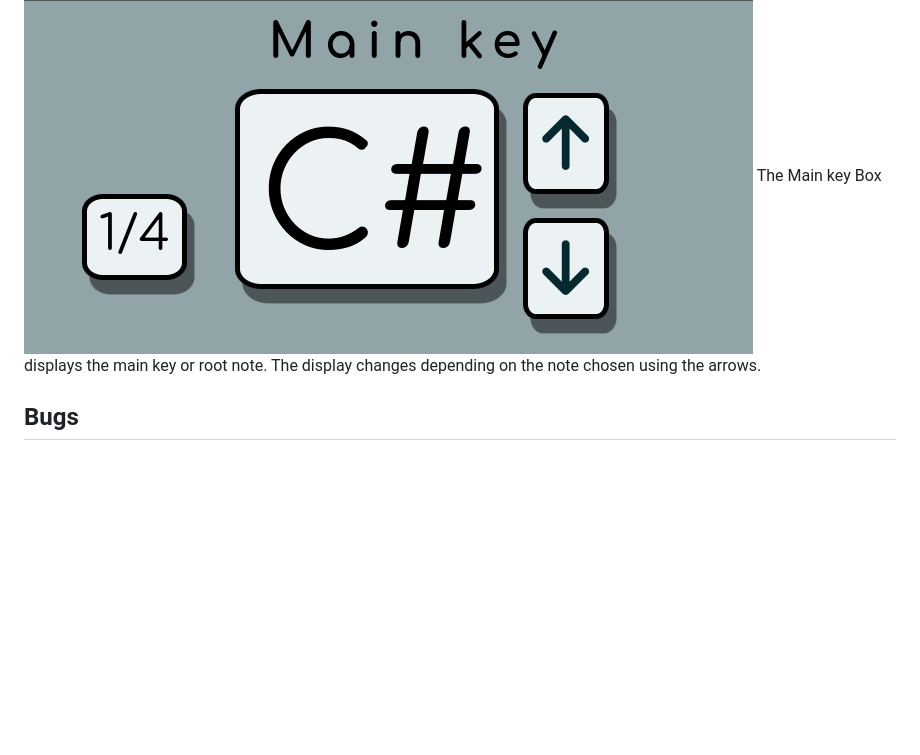
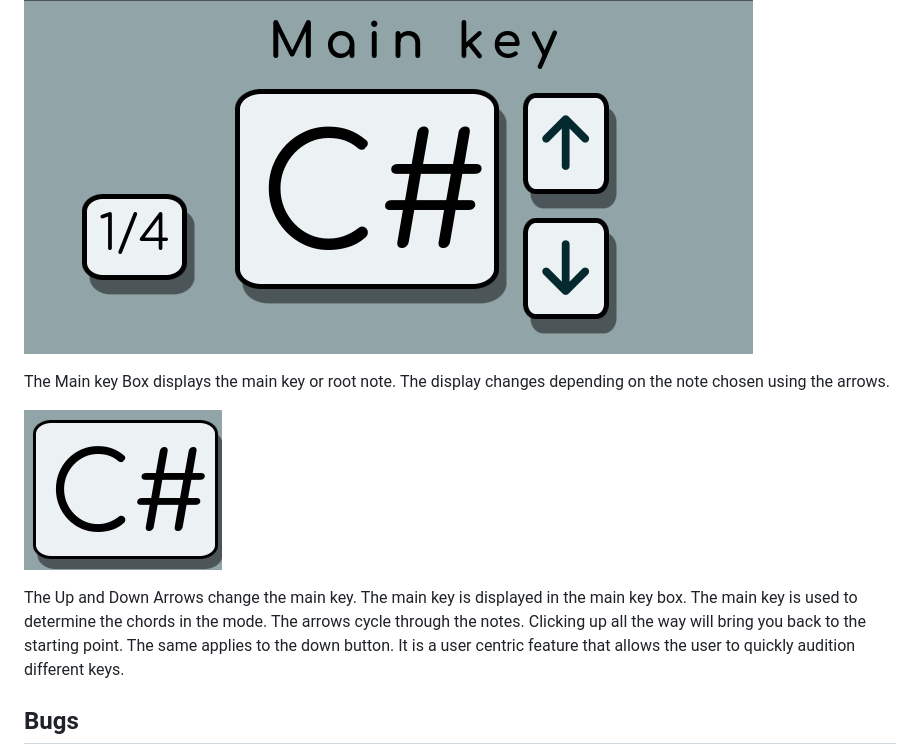
Before and after one commit to Drekkg/chord_sequencer, a Markdown page: README.md, the part around the change. GitHub-like rendering; blank space fills up the shorter version.

Commit message:
DOCS adds main key and arrows to the readme

```diff
--- a/README.md
+++ b/README.md
@@ -81,8 +81,12 @@ The interactive elements in detail:
 
 #### The Main Key Section
 ![screenshot of main key](assets/images/main-key-section.png)
+
 The Main key Box displays the main key or root note. The display changes depending on the note chosen using the arrows.
 
+![screenshot of main key box](assets/images/main-key-box.png)
+
+The Up and Down Arrows change the main key. The main key is displayed in the main key box. The main key is used to determine the chords in the mode. The arrows cycle through the notes. Clicking up all the way will bring you back to the starting point. The same applies to the down button. It is a user centric feature that allows the user to quickly audition different keys.
 
 
 
```
Also changed, not shown: assets/images/up-down-arrows.png (added).
